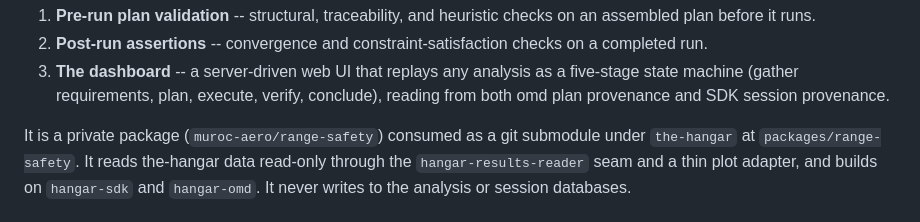
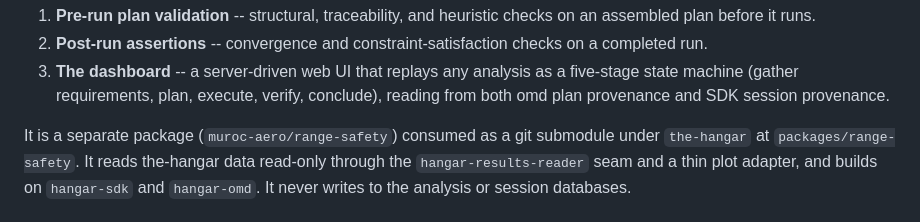
Before and after one commit to muroc-aero/range-safety, a Markdown page: README.md, the part around the change. Rendered like a GitHub page.

```diff
--- a/README.md
+++ b/README.md
@@ -14,7 +14,7 @@ This package adds three things on top of the Hangar tool servers:
    conclude), reading from both omd plan provenance and SDK session
    provenance.
 
-It is a private package (`muroc-aero/range-safety`) consumed as a git submodule
+It is a separate package (`muroc-aero/range-safety`) consumed as a git submodule
 under `the-hangar` at `packages/range-safety`. It reads the-hangar data
 read-only through the `hangar-results-reader` seam and a thin plot adapter, and
 builds on `hangar-sdk` and `hangar-omd`. It never writes to the analysis or
```
Also changed, not shown: docs/ROADMAP.md (+8 -8 lines).
